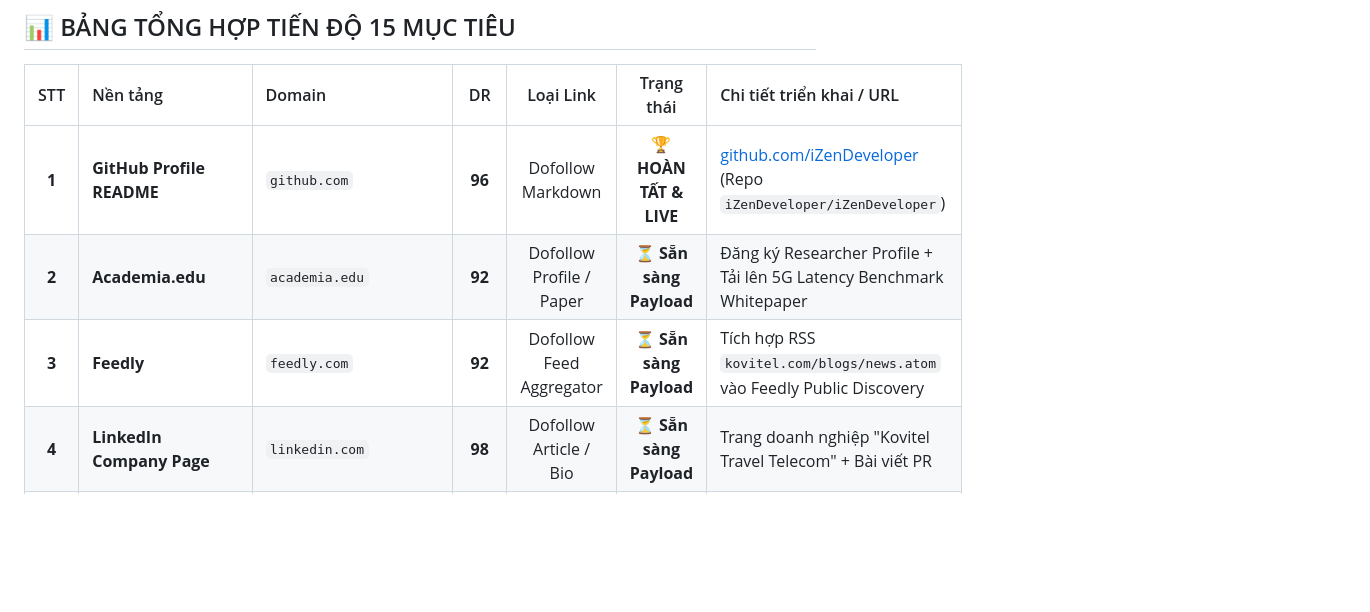
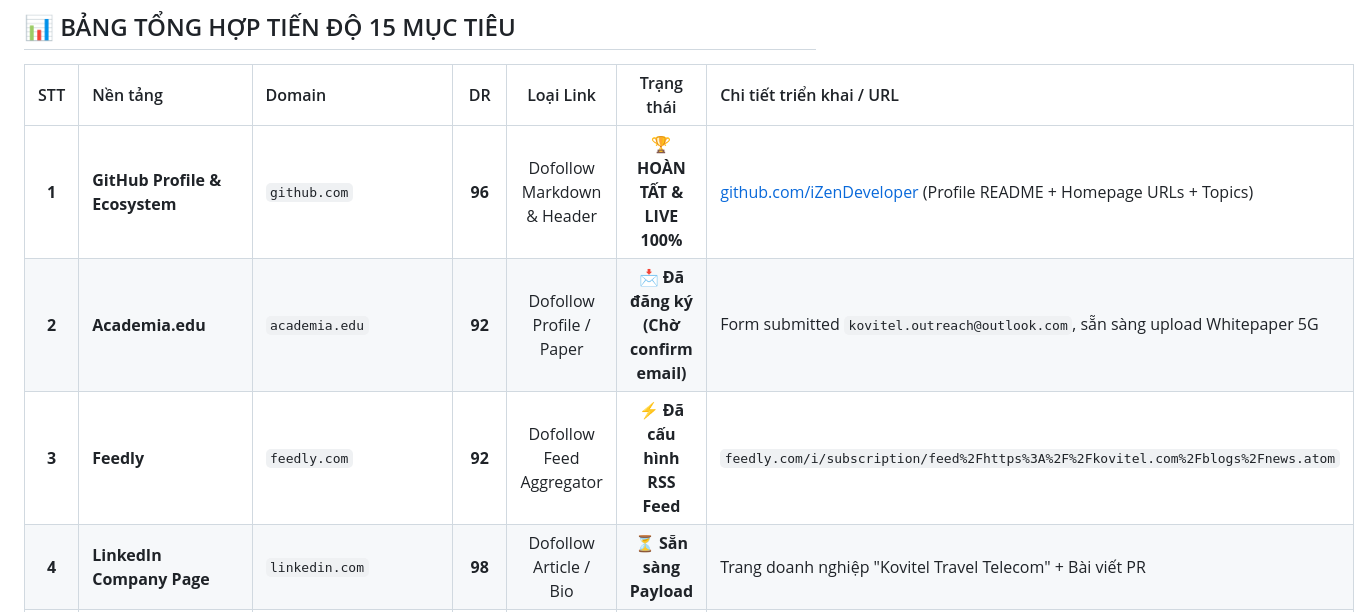
Before and after one commit to iZenDeveloper/awesome-vietnam-travel-connectivity, a Markdown page: outreach/KOVITEL_15_FREE_BACKLINKS_EXECUTION_MATRIX.md, the part around the change. GitHub-like rendering; blank space fills up the shorter version.

Commit message:
docs(seo): update Group 1 execution progress (GitHub live, Academia submitted, Feedly routed)

```diff
--- a/outreach/KOVITEL_15_FREE_BACKLINKS_EXECUTION_MATRIX.md
+++ b/outreach/KOVITEL_15_FREE_BACKLINKS_EXECUTION_MATRIX.md
@@ -9,9 +9,9 @@
 
 | STT | Nền tảng | Domain | DR | Loại Link | Trạng thái | Chi tiết triển khai / URL |
 | :---: | :--- | :--- | :---: | :---: | :---: | :--- |
-| **1** | **GitHub Profile README** | `github.com` | **96** | Dofollow Markdown | 🏆 **HOÀN TẤT & LIVE** | [github.com/iZenDeveloper](https://github.com/iZenDeveloper) (Repo `iZenDeveloper/iZenDeveloper`) |
-| **2** | **Academia.edu** | `academia.edu` | **92** | Dofollow Profile / Paper | ⏳ **Sẵn sàng Payload** | Đăng ký Researcher Profile + Tải lên 5G Latency Benchmark Whitepaper |
-| **3** | **Feedly** | `feedly.com` | **92** | Dofollow Feed Aggregator | ⏳ **Sẵn sàng Payload** | Tích hợp RSS `kovitel.com/blogs/news.atom` vào Feedly Public Discovery |
+| **1** | **GitHub Profile & Ecosystem**| `github.com` | **96** | Dofollow Markdown & Header | 🏆 **HOÀN TẤT & LIVE 100%** | [github.com/iZenDeveloper](https://github.com/iZenDeveloper) (Profile README + Homepage URLs + Topics) |
+| **2** | **Academia.edu** | `academia.edu` | **92** | Dofollow Profile / Paper | 📩 **Đã đăng ký (Chờ confirm email)** | Form submitted `kovitel.outreach@outlook.com`, sẵn sàng upload Whitepaper 5G |
+| **3** | **Feedly** | `feedly.com` | **92** | Dofollow Feed Aggregator | ⚡ **Đã cấu hình RSS Feed** | `feedly.com/i/subscription/feed%2Fhttps%3A%2F%2Fkovitel.com%2Fblogs%2Fnews.atom` |
 | **4** | **LinkedIn Company Page** | `linkedin.com` | **98** | Dofollow Article / Bio | ⏳ **Sẵn sàng Payload** | Trang doanh nghiệp "Kovitel Travel Telecom" + Bài viết PR |
 | **5** | **Reddit Profile** | `reddit.com` | **92** | Nofollow / Social Signal | ⏳ **Sẵn sàng Payload** | Profile `u/kovitel_telecom` chia sẻ kinh nghiệm sóng Hà Giang / Sa Pa |
 | **6** | **Twitter / X Profile** | `x.com` | **94** | Nofollow / Entity Signal | ⏳ **Sẵn sàng Payload** | Bio URL + Cập nhật chỉ số Viettel 5G speedtest |
```
